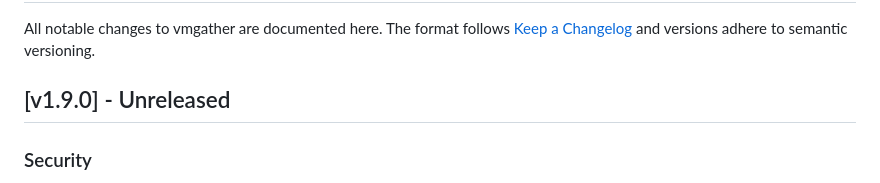
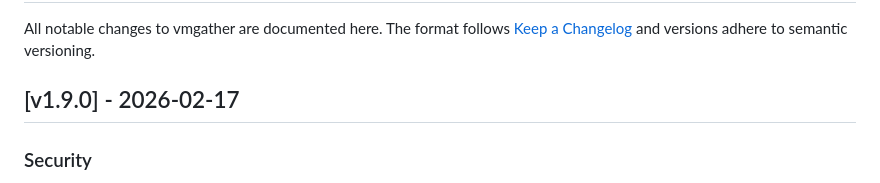
Before and after one commit to VictoriaMetrics/vmgather, a Markdown page: CHANGELOG.md, the part around the change. Rendered like a GitHub page.

Commit message:
chore(release): mark v1.9.0 as released

```diff
--- a/CHANGELOG.md
+++ b/CHANGELOG.md
@@ -2,7 +2,7 @@
 
 All notable changes to vmgather are documented here. The format follows [Keep a Changelog](https://keepachangelog.com/en/1.0.0/) and versions adhere to semantic versioning.
 
-## [v1.9.0] - Unreleased
+## [v1.9.0] - 2026-02-17
 
 ### Security
 - Docker build toolchain for `vmgather` and `vmimporter` images is upgraded to Go `1.25.7` (from `1.22`) to consume fixed Go stdlib security patches and reduce fixable `CRITICAL/HIGH` CVEs in registry scans.
```
